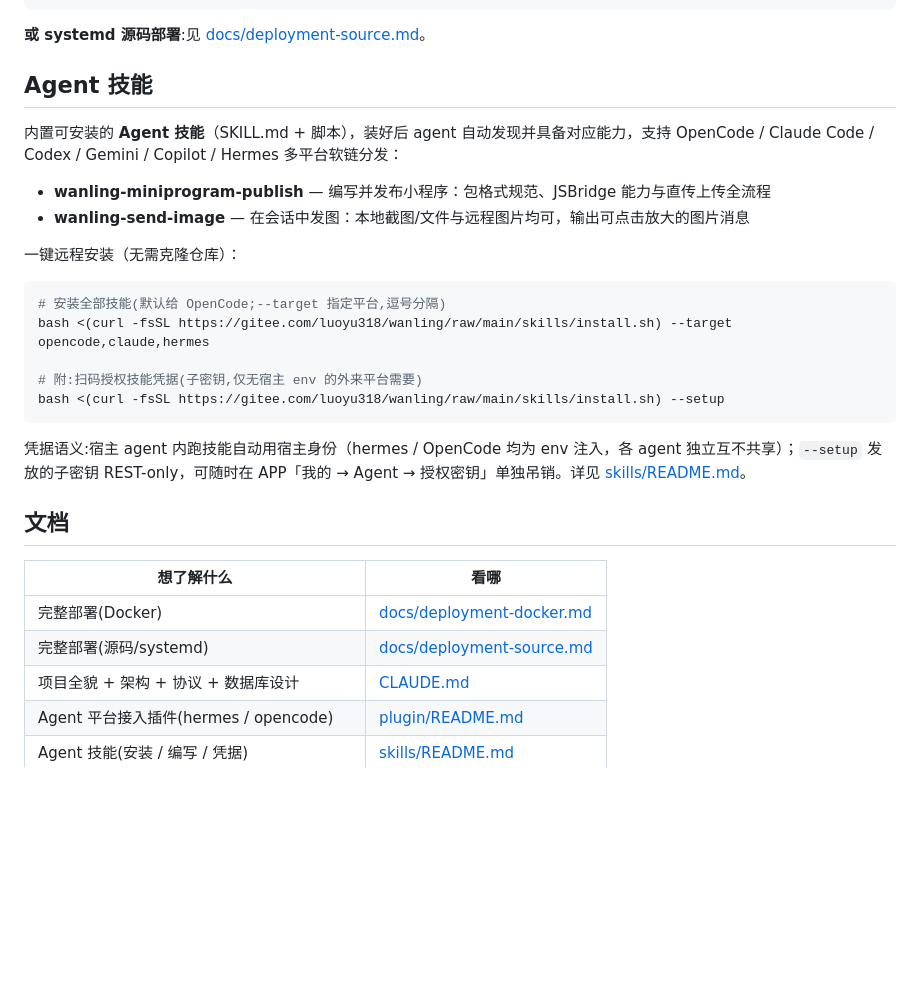
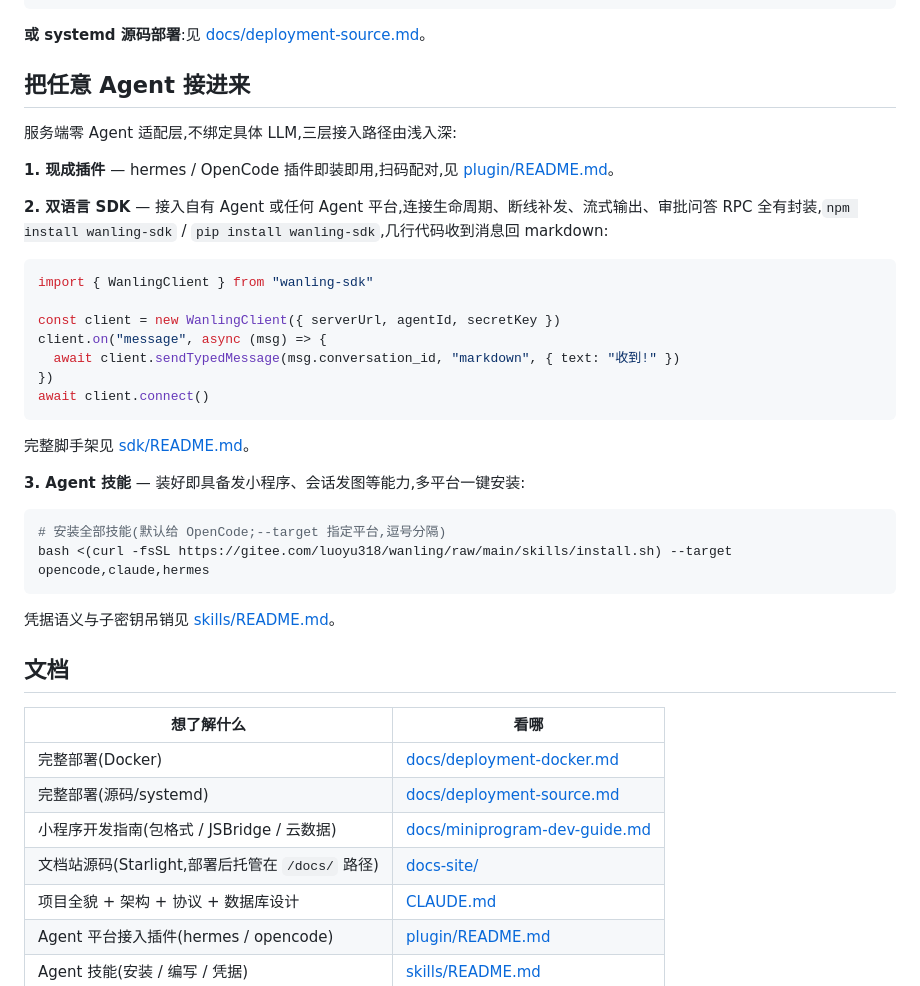
Before and after one commit to luoyu318/wanling, a Markdown page: README.md, the part around one of its changes. GitHub-like rendering; blank space fills up the shorter version.

````diff
--- a/README.md
+++ b/README.md
@@ -74,24 +81,34 @@ docker compose run --rm --entrypoint /app/wanling-admin server add-user --userna
 
 **或 systemd 源码部署**:见 [docs/deployment-source.md](docs/deployment-source.md)。
 
-## Agent 技能
+## 把任意 Agent 接进来
 
-内置可安装的 **Agent 技能**（SKILL.md + 脚本），装好后 agent 自动发现并具备对应能力，支持 OpenCode / Claude Code / Codex / Gemini / Copilot / Hermes 多平台软链分发：
+服务端零 Agent 适配层,不绑定具体 LLM,三层接入路径由浅入深:
 
-- **wanling-miniprogram-publish** — 编写并发布小程序：包格式规范、JSBridge 能力与直传上传全流程
-- **wanling-send-image** — 在会话中发图：本地截图/文件与远程图片均可，输出可点击放大的图片消息
+**1. 现成插件** — hermes / OpenCode 插件即装即用,扫码配对,见 [plugin/README.md](plugin/README.md)。
 
-一键远程安装（无需克隆仓库）：
+**2. 双语言 SDK** — 接入自有 Agent 或任何 Agent 平台,连接生命周期、断线补发、流式输出、审批问答 RPC 全有封装,`npm install wanling-sdk` / `pip install wanling-sdk`,几行代码收到消息回 markdown:
+
+```ts
+import { WanlingClient } from "wanling-sdk"
+
+const client = new WanlingClient({ serverUrl, agentId, secretKey })
+client.on("message", async (msg) => {
+  await client.sendTypedMessage(msg.conversation_id, "markdown", { text: "收到!" })
+})
+await client.connect()
+```
+
+完整脚手架见 [sdk/README.md](sdk/README.md)。
+
+**3. Agent 技能** — 装好即具备发小程序、会话发图等能力,多平台一键安装:
 
 ```bash
 # 安装全部技能(默认给 OpenCode;--target 指定平台,逗号分隔)
 bash <(curl -fsSL https://gitee.com/luoyu318/wanling/raw/main/skills/install.sh) --target opencode,claude,hermes
-
-# 附:扫码授权技能凭据(子密钥,仅无宿主 env 的外来平台需要)
-bash <(curl -fsSL https://gitee.com/luoyu318/wanling/raw/main/skills/install.sh) --setup
 ```
 
-凭据语义:宿主 agent 内跑技能自动用宿主身份（hermes / OpenCode 均为 env 注入，各 agent 独立互不共享）；`--setup` 发放的子密钥 REST-only，可随时在 APP「我的 → Agent → 授权密钥」单独吊销。详见 [skills/README.md](skills/README.md)。
+凭据语义与子密钥吊销见 [skills/README.md](skills/README.md)。
 
 ## 文档
 
@@ -99,6 +116,8 @@ bash <(curl -fsSL https://gitee.com/luoyu318/wanling/raw/main/skills/install.sh)
 |---|---|
 | 完整部署(Docker)  | [docs/deployment-docker.md](docs/deployment-docker.md) |
 | 完整部署(源码/systemd) | [docs/deployment-source.md](docs/deployment-source.md) |
+| 小程序开发指南(包格式 / JSBridge / 云数据) | [docs/miniprogram-dev-guide.md](docs/miniprogram-dev-guide.md) |
+| 文档站源码(Starlight,部署后托管在 `/docs/` 路径) | [docs-site/](docs-site/) |
 | 项目全貌 + 架构 + 协议 + 数据库设计 | [CLAUDE.md](CLAUDE.md) |
 | Agent 平台接入插件(hermes / opencode) | [plugin/README.md](plugin/README.md) |
 | Agent 技能(安装 / 编写 / 凭据) | [skills/README.md](skills/README.md) |
````
Also changed, not shown: other parts of README.md (+25 -18 lines).
